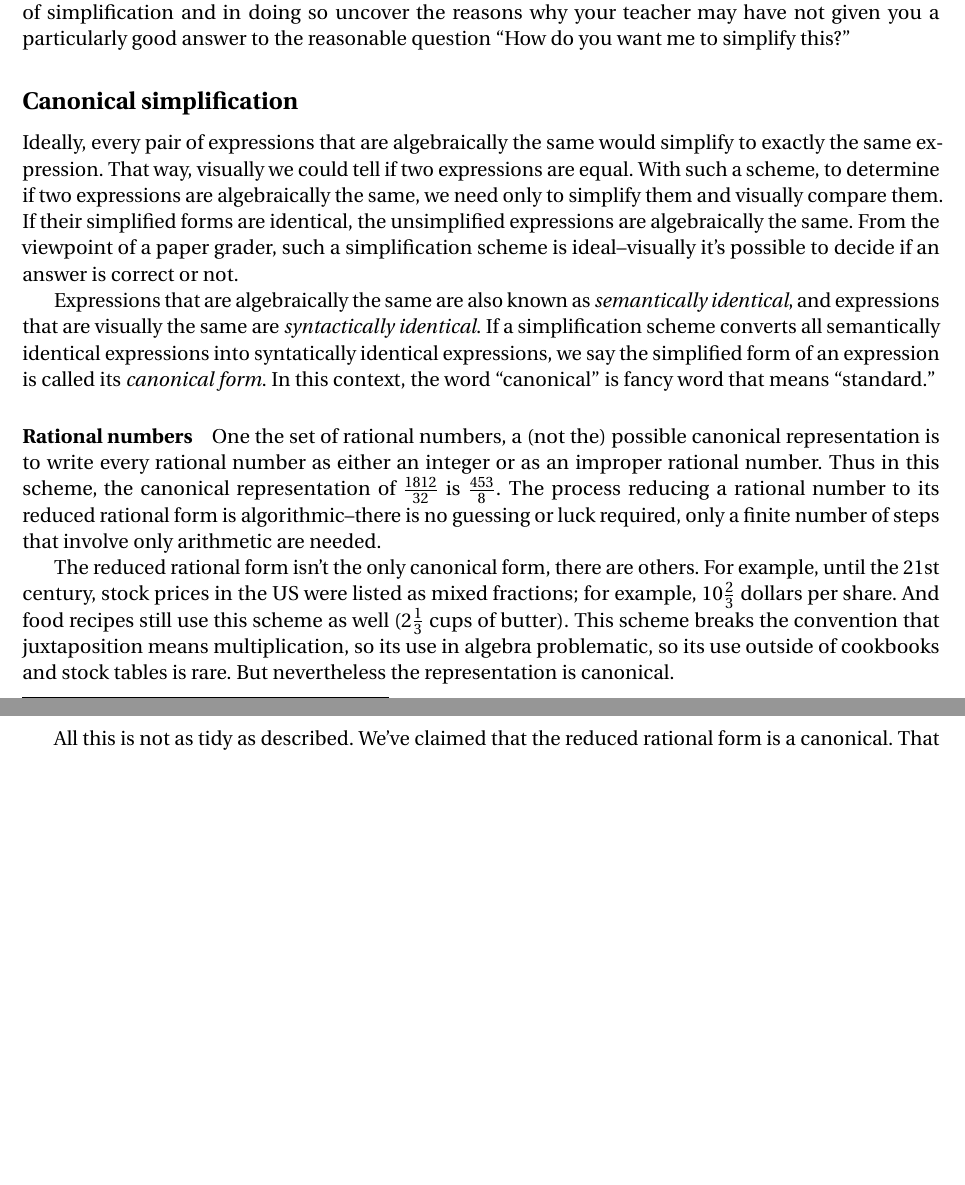
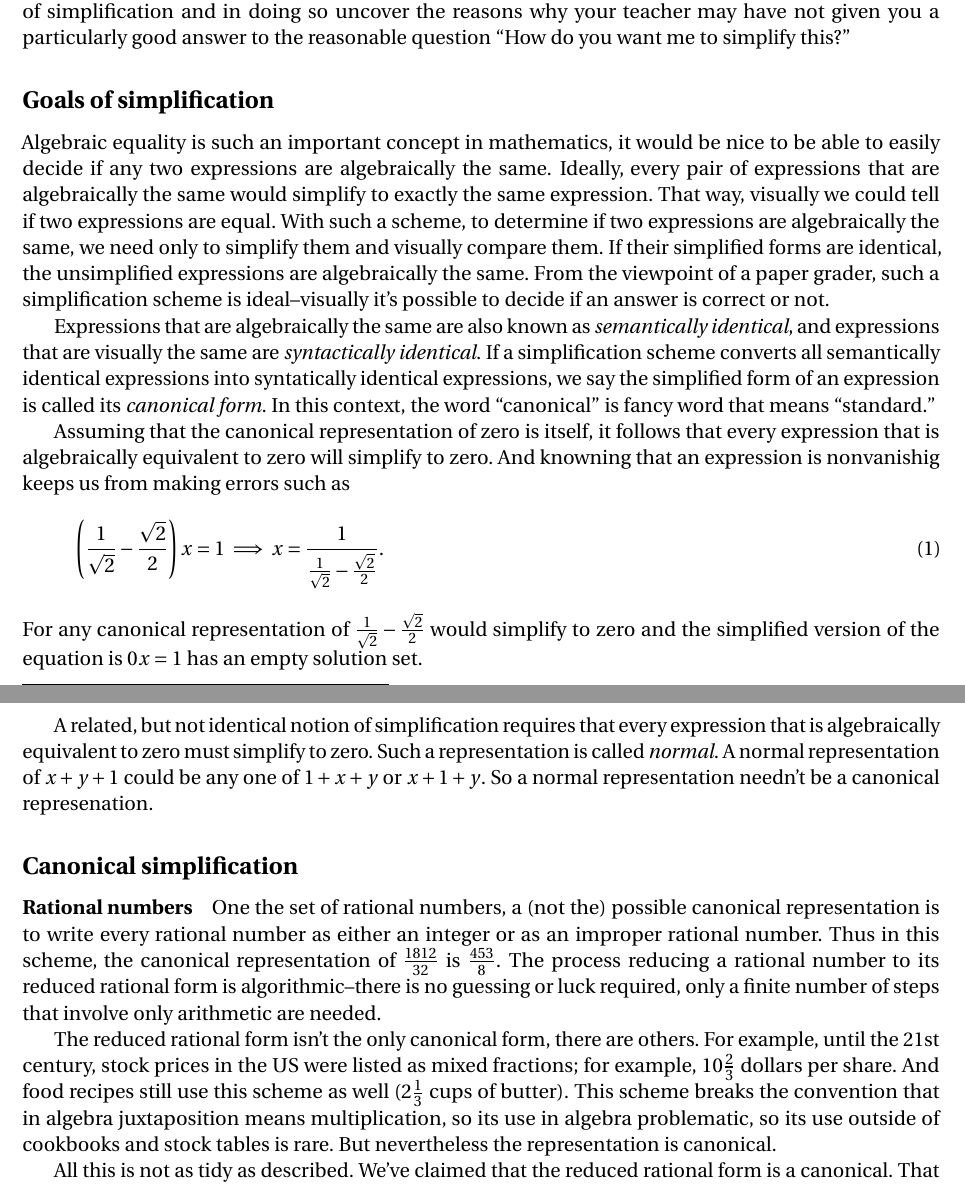
Before and after one commit to barton-willis/Trigonometry-MATH-103, a LaTeX document (simplify-this.tex): two parts of pages 1 and 2 of 7 before the commit and two parts of pages 1 and 2 of 8 after it, joined at a grey line, cut so that both start at the same text, the shorter picture padded with empty space. Compiled offline with pdfLaTeX.

Commit message:
misc update

```diff
--- a/simplify-this.tex
+++ b/simplify-this.tex
@@ -69,9 +69,10 @@ also explain some of goals of simplification and in doing so uncover
 the reasons why your teacher may have not given you a particularly good
 answer to the reasonable question ``How do you want me to simplify this?''
 
-\subsection*{Canonical simplification}
+\subsection*{Goals of simplification}
 
-Ideally, every pair of expressions that are algebraically the same would simplify to exactly the same expression. That way, visually we could
+Algebraic equality is such an important concept in mathematics, it would be nice to be able to easily decide if any two expressions are algebraically
+the  same. Ideally, every pair of expressions that are algebraically the same would simplify to exactly the same expression. That way, visually we could
 tell if two expressions are equal. With such a scheme, to determine if two expressions are algebraically the same, we need only to simplify them
 and visually compare them. If their simplified forms are identical, the unsimplified expressions are algebraically the same. From the viewpoint
 of a paper grader, such a simplification scheme is ideal--visually it's possible to decide if an answer is correct or not.
@@ -79,12 +80,26 @@ of a paper grader, such a simplification scheme is ideal--visually it's possible
 Expressions that are algebraically the same are also known as \emph{semantically identical}, and expressions that are visually the same are \emph{syntactically identical}.  If a simplification scheme converts all semantically identical expressions into syntatically identical expressions,
 we say the simplified form of an expression is called its \emph{canonical form}.  In this context, the word ``canonical'' is fancy word that means ``standard.''
 
+Assuming that the canonical representation of zero is itself, it follows that every expression that is algebraically equivalent to zero will
+simplify to zero. And knowning that an expression is nonvanishig keeps us from making errors such as
+\begin{equation}
+  \left(\frac{1}{\sqrt{2}} - \frac{\sqrt{2}}{2} \right) x = 1  \implies  x = \frac{1}{\frac{1}{\sqrt{2}} - \frac{\sqrt{2}}{2}}.
+\end{equation}
+For any canonical representation of \(\frac{1}{\sqrt{2}} - \frac{\sqrt{2}}{2} \) would simplify to zero and the simplified version of the equation
+is \( 0 x  = 1\) has an empty solution set.
+
+A related, but not identical notion of simplification requires that every expression that is algebraically equivalent to zero must simplify to zero. Such a representation is called \emph{normal}.  A normal representation of $ x+y+1$ could be any one of $1+x+y$ or $x + 1 + y$. So a normal representation needn't be a canonical represenation.
+
+\subsection*{Canonical simplification}
+
+
+
 \paragraph{Rational numbers} One the set of rational numbers, a (not the) possible canonical representation  is to write every rational number as either an integer or as an improper
 rational number.  Thus in this scheme, the canonical representation of $\frac{1812}{32}$ is  $\frac{453}{8}$. The process reducing a rational
 number to its reduced rational  form is algorithmic--there is no guessing or luck required, only a finite number of steps that  involve only arithmetic are needed.
 
 The reduced rational form isn't the only canonical form, there are others. For example, until the 21st century, stock prices in the US were listed as mixed fractions; for example, $10 \frac{2}{3}$ dollars per share. And food recipes still use this scheme as well ($2 \frac{1}{3}$ cups of butter). This scheme
-breaks the  convention that juxtaposition means multiplication, so its use in algebra problematic, so its use outside of cookbooks and stock tables is rare. But
+breaks the  convention that in algebra juxtaposition means multiplication, so its use in algebra problematic, so its use outside of cookbooks and stock tables is rare. But
 nevertheless the representation is canonical.
 
 All this is not as tidy as described. We've claimed that the reduced rational form is a canonical. That much is true. We've also claimed that the
```
Also changed, not shown: simplify-this.pdf.
